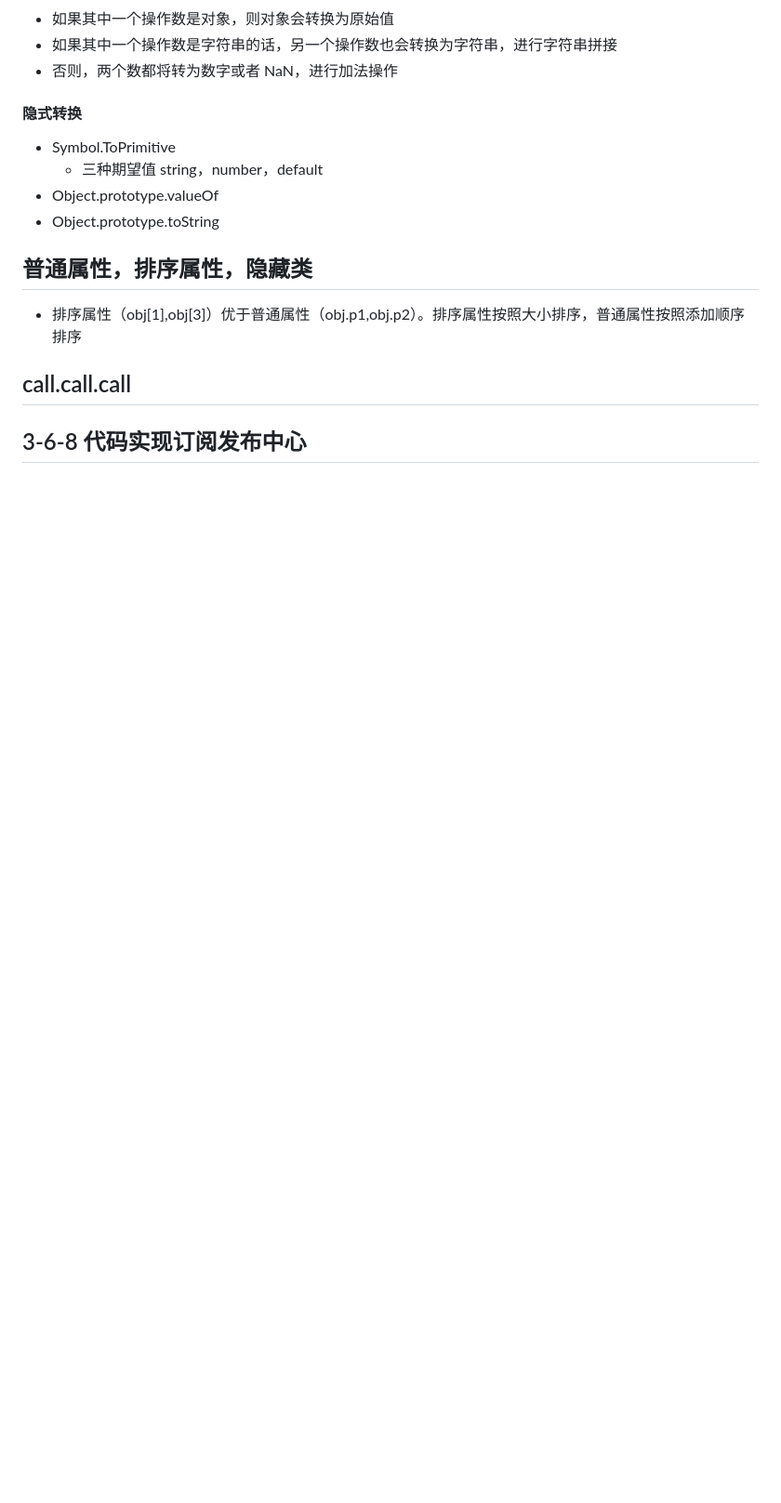
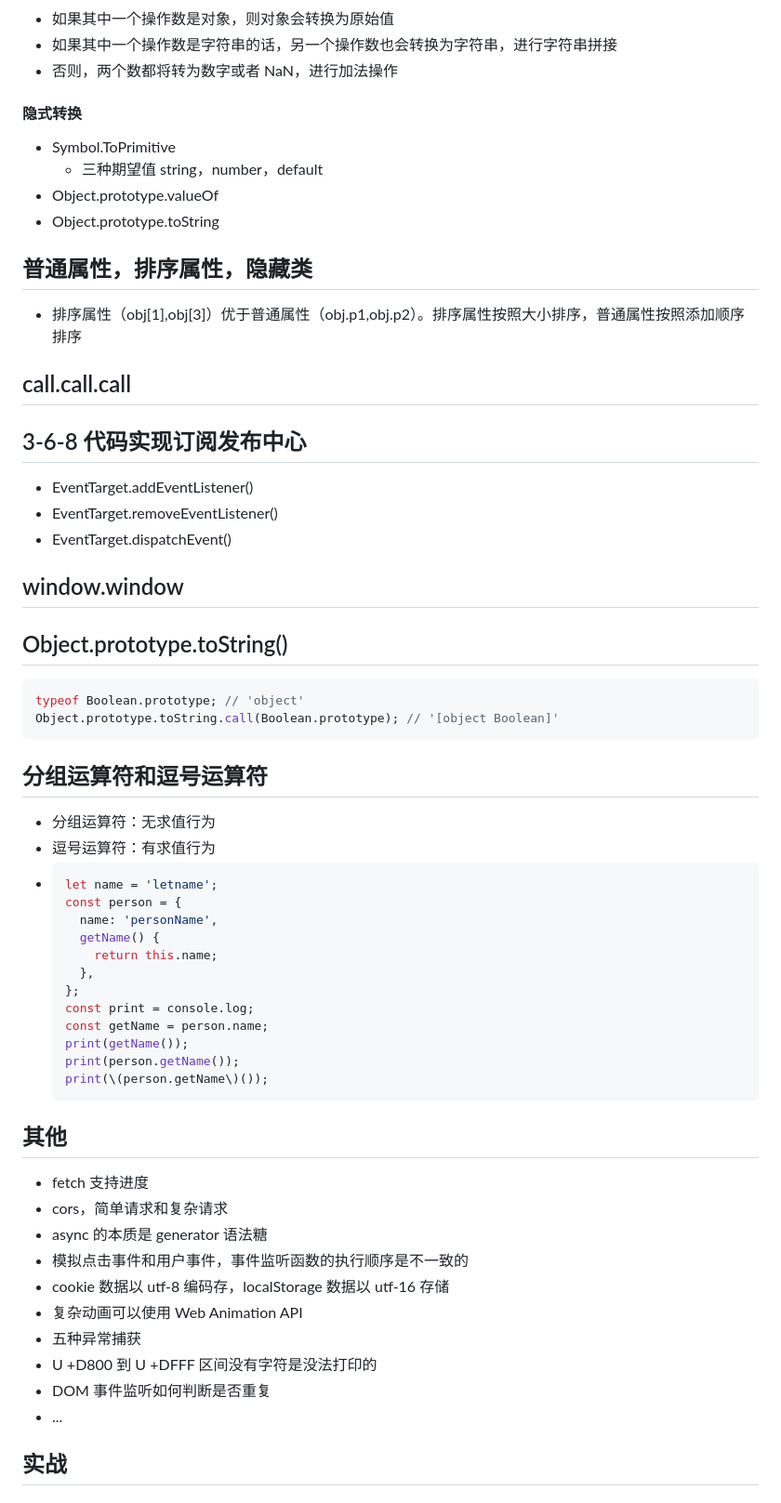
Before and after one commit to afan1123/studyRecords, a Markdown page: 01-08.md, the part around the change printed below. Shown: that part at 93% size. Rendered like a GitHub page; blank space fills up the shorter version.

````diff
--- a/01-08.md
+++ b/01-08.md
@@ -28,3 +28,51 @@
 ## call.call.call
 
 ## 3-6-8 代码实现订阅发布中心
+
+- EventTarget.addEventListener()
+- EventTarget.removeEventListener()
+- EventTarget.dispatchEvent()
+
+## window.window
+
+## Object.prototype.toString()
+
+```js
+typeof Boolean.prototype; // 'object'
+Object.prototype.toString.call(Boolean.prototype); // '[object Boolean]'
+```
+
+## 分组运算符和逗号运算符
+
+- 分组运算符：无求值行为
+- 逗号运算符：有求值行为
+- ```js
+  let name = 'letname';
+  const person = {
+    name: 'personName',
+    getName() {
+      return this.name;
+    },
+  };
+  const print = console.log;
+  const getName = person.name;
+  print(getName());
+  print(person.getName());
+  print(\(person.getName\)());
+  ```
+
+## 其他
+
+- fetch 支持进度
+- cors，简单请求和复杂请求
+- async 的本质是 generator 语法糖
+- 模拟点击事件和用户事件，事件监听函数的执行顺序是不一致的
+- cookie 数据以 utf-8 编码存，localStorage 数据以 utf-16 存储
+- 复杂动画可以使用 Web Animation API
+- 五种异常捕获
+- U +D800 到 U +DFFF 区间没有字符是没法打印的
+- DOM 事件监听如何判断是否重复
+- ...
+
+## 实战
+
````
Also changed, not shown: other parts of 01-08.md (+77 -0 lines), js重难点精选/records.md (added, +33 -0 lines), images/16.png (added), images/17.png (added), images/18.png (added).
